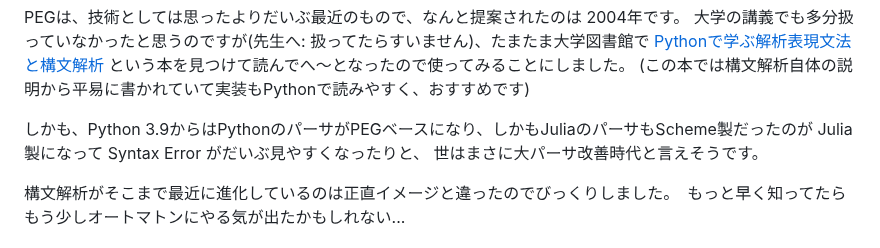
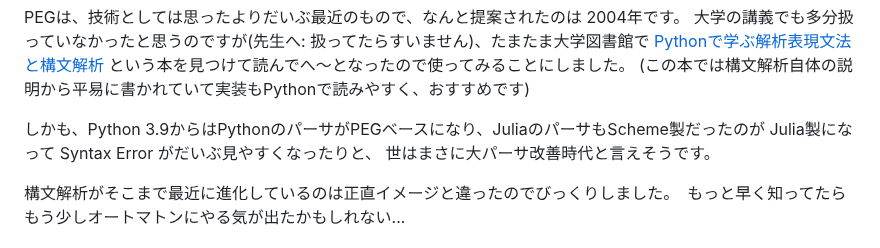
Before and after one commit to abap34/abap34.com, a Markdown page: posts/mini-lang.md, the part around the change. Drawn GitHub-style.

```diff
--- a/posts/mini-lang.md
+++ b/posts/mini-lang.md
@@ -78,7 +78,7 @@ PEGは、技術としては思ったよりだいぶ最近のもので、なん
 [Pythonで学ぶ解析表現文法と構文解析](https://www.morikita.co.jp/books/mid/085651)  という本を見つけて読んでへ〜となったので使ってみることにしました。
 (この本では構文解析自体の説明から平易に書かれていて実装もPythonで読みやすく、おすすめです)
 
-しかも、Python 3.9からはPythonのパーサがPEGベースになり、しかもJuliaのパーサもScheme製だったのが Julia製になって Syntax Error がだいぶ見やすくなったりと、
+しかも、Python 3.9からはPythonのパーサがPEGベースになり、JuliaのパーサもScheme製だったのが Julia製になって Syntax Error がだいぶ見やすくなったりと、
 世はまさに大パーサ改善時代と言えそうです。
 
 
```
